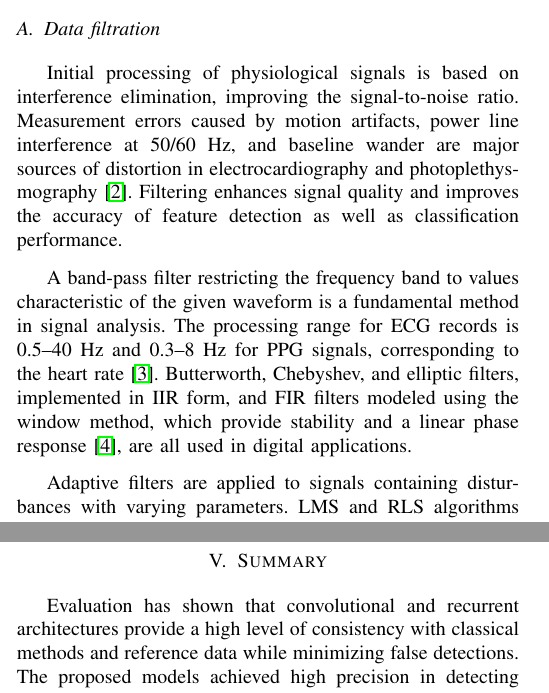
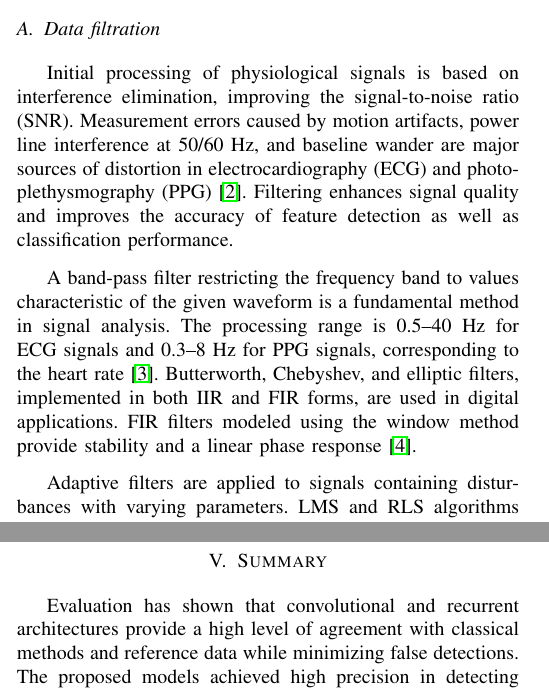
Before and after one commit to JanBancerewicz/research-project, a LaTeX paper (Publikacja/publication_eng.tex): two parts of the columns of pages 1 and 9 of 10, joined at a grey line, cut so that both start at the same text. Compiled offline with pdfLaTeX.

Commit message:
fix added errors

```diff
--- a/Publikacja/publication_eng.tex
+++ b/Publikacja/publication_eng.tex
@@ -62,12 +64,14 @@ Electrocardiography and photoplethysmography are among the most fundamental sour
 
 % Filtracja danych
 \subsection{Data filtration}
-Initial processing of physiological signals is based on interference elimination, improving the signal-to-noise ratio. Measurement errors caused by motion artifacts, power line interference at 50/60 Hz, and baseline wander are major sources of distortion in electrocardiography and photoplethysmography \cite{2}. Filtering enhances signal quality and improves the accuracy of feature detection as well as classification performance.
+Initial processing of physiological signals is based on interference elimination, improving the signal-to-noise ratio (SNR). Measurement errors caused by motion artifacts, power line interference at 50/60 Hz, and baseline wander are major sources of distortion in electrocardiography (ECG) and photoplethysmography (PPG) \cite{2}. Filtering enhances signal quality and improves the accuracy of feature detection as well as classification performance.
 % Wstępne przetwarzanie przebiegów fizjologicznych opiera się na eliminacji zakłóceń, umożliwiając poprawę stosunku sygnału do szumu. W elektrokardiografii oraz fotopletyzmografii istotną rolę odgrywają niedokładności pomiarowe związane z ruchem, składowe sieciowe o częstotliwości 50/60 Hz oraz dryft linii izoelektrycznej \cite{2}. Filtracja podnosi jakość zapisu, poprawiając dokładność detekcji cech oraz efektywność klasyfikacji.
 
-A band-pass filter restricting the frequency band to values characteristic of the given waveform is a fundamental method in signal analysis. The processing range for ECG records is 0.5–40 Hz and 0.3–8 Hz for PPG signals, corresponding to the heart rate \cite{3}. Butterworth, Chebyshev, and elliptic filters, implemented in IIR form, and FIR filters modeled using the window method, which provide stability and a linear phase response \cite{4}, are all used in digital applications.
+A band-pass filter restricting the frequency band to values characteristic of the given waveform is a fundamental method in signal analysis. The processing range is 0.5–40 Hz for ECG signals and 0.3–8 Hz for PPG signals, corresponding to the heart rate \cite{3}. Butterworth, Chebyshev, and elliptic filters, implemented in both IIR and FIR forms, are used in digital applications. FIR filters modeled using the window method provide stability and a linear phase response \cite{4}.
 % Do podstawowych metod analizy sygnału należą filtry pasmowoprzepustowe, ograniczające pasmo częstotliwości do wartości charakterystycznych dla badanego przebiegu. Zakres przetwarzania zapisu EKG wynosi 0,5–40 Hz, natomiast PPG ogranicza się do 0,3–8 Hz, odpowiadającego rytmowi serca \cite{3}. W implementacjach cyfrowych wykorzystuje się filtry Butterwortha, Chebysheva, eliptyczne w postaci IIR oraz FIR projektowane metodą okienkową, zapewniające stabilność i liniową charakterystykę fazową \cite{4}.
 
+% NOTE:(mati): second sentence is a monster, i think i translated it well but it's a very complicated sentence
+% NOTE:(mati): i translated eliminacja as cancellation based on the citation
 Adaptive filters are applied to signals containing disturbances with varying parameters. LMS and RLS algorithms enable dynamic adaptation of system coefficients to signal characteristics, increasing the effectiveness of suppressing motion artifacts and power line interference. Notch filters are used to suppress the 50/60 Hz component \cite{5}.
 % Dla sygnałów z zakłóceniami o zmiennych parametrach stosuje się filtry adaptacyjne. Algorytmy LMS i RLS umożliwiają dynamiczną adaptację współczynników układu do charakterystyki zapisu, zwiększając skuteczność tłumienia niestabilności ruchowych oraz interferencji sieciowych. W zastosowaniach medycznych mechanizmy notch zapewniają eliminację składowej 50/60 Hz \cite{5}.
 
@@ -546,7 +549,7 @@ Despite the greater variability in PPG waveforms, the average HRV indicator valu
 
 
 \section{Summary}
-Evaluation has shown that convolutional and recurrent architectures provide a high level of consistency with classical methods and reference data while minimizing false detections. The proposed models achieved high precision in detecting key points in the signals, with the F1 score reaching 0.9753 for R peaks in ECG signals and 0.9774 for wave peaks in PPG waveforms. The high accuracy of peak detection in photoplethysmographic signals demonstrates the strong potential of this method for reliably estimating IBIs, which are the counterparts of RR intervals in ECG signals.
+Evaluation has shown that convolutional and recurrent architectures provide a high level of agreement with classical methods and reference data while minimizing false detections. The proposed models achieved high precision in detecting key points in the signals, with the F1 score reaching 0.9753 for R peaks in ECG signals and 0.9774 for wave peaks in PPG waveforms. The high accuracy of peak detection in photoplethysmographic signals demonstrates the strong potential of this method for reliably estimating IBIs, which are the counterparts of RR intervals in ECG signals.
 % Ewaluacja wykazała, że zastosowane architektury splotowe i rekurencyjne zapewniają wysoką zgodność z klasycznymi metodami oraz danymi wzorcowymi, przy jednoczesnym ograniczeniu liczby fałszywych detekcji. %Uzyskane wartości miary F1 potwierdzają skuteczność analizy parametrów sercowo-naczyniowych  w warunkach mobilnych, niezależnie od poziomu aktywności fizycznej.
 % fix number2:
 %Zaproponowane metody osiągnęły wysoką skuteczność detekcji charakterystycznych punktów sygnału, uzyskując miarę F1 w detekcji załamków R równą 0,9753 dla elektrokardiografii, natomiast dla sygnału fotopletyzmograficznego przy wykrywaniu lokalnych szczytów uzyskano F1 równą 0,9774. %added2
```
Also changed, not shown: Publikacja/publication_eng.tex (17 more changed lines).
